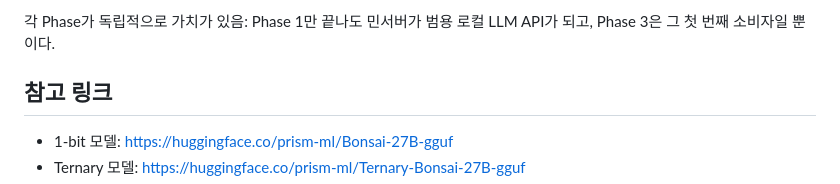
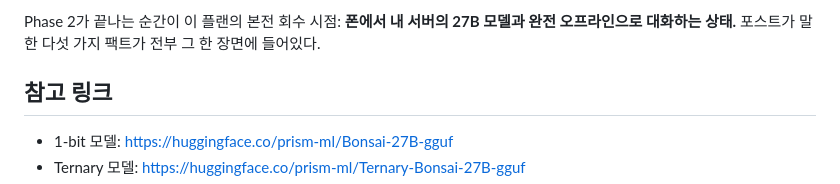
Before and after one commit to alsmndhus/games-orbit-hoarder, a Markdown page: docs/MINSERVER_INTEGRATION_PLAN.md, the part around one of its changes. GitHub-like rendering.

```diff
--- a/docs/MINSERVER_INTEGRATION_PLAN.md
+++ b/docs/MINSERVER_INTEGRATION_PLAN.md
@@ -142,6 +128,6 @@ Bonsai는 비전 타워가 살아 있으므로 `canvas.toDataURL()`로 게임오
 
-각 Phase가 독립적으로 가치가 있음: Phase 1만 끝나도 민서버가 범용 로컬 LLM API가 되고,
-Phase 3은 그 첫 번째 소비자일 뿐이다.
+Phase 2가 끝나는 순간이 이 플랜의 본전 회수 시점: **폰에서 내 서버의 27B 모델과
+완전 오프라인으로 대화하는 상태.** 포스트가 말한 다섯 가지 팩트가 전부 그 한 장면에 들어있다.
 
 ## 참고 링크
 
```
Also changed, not shown: other parts of docs/MINSERVER_INTEGRATION_PLAN.md (+90 -104 lines).
